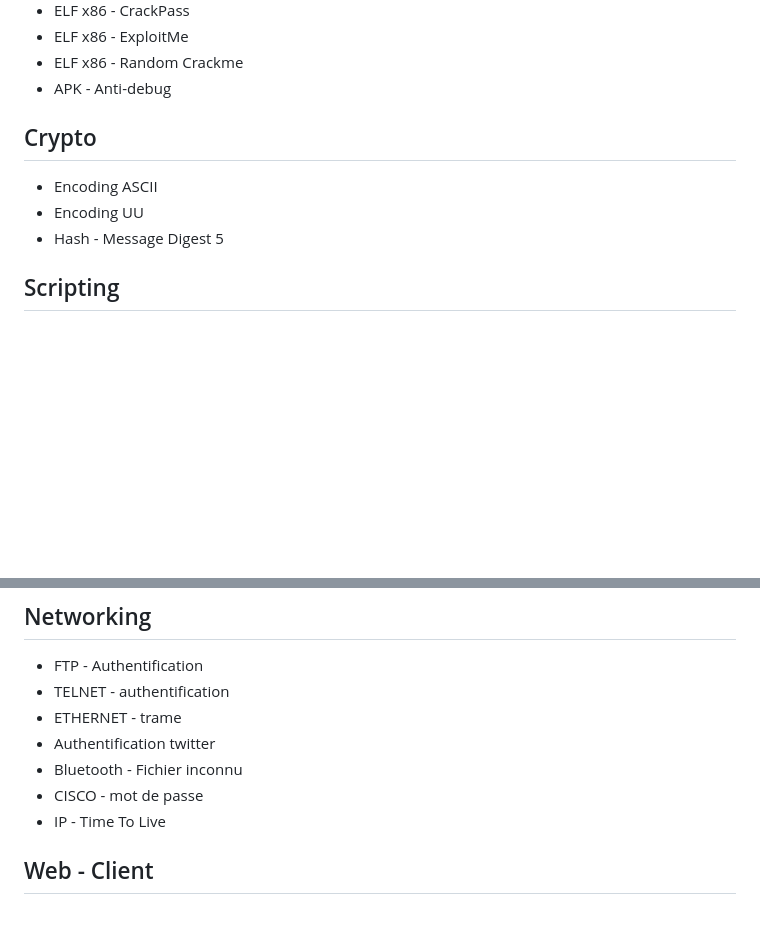
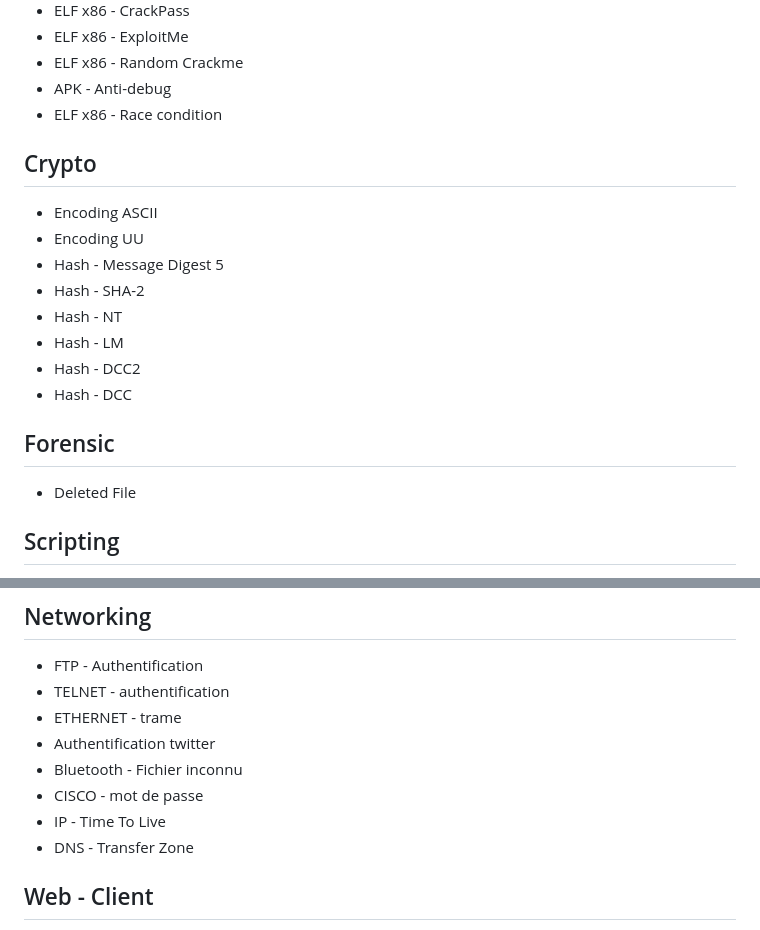
Before and after one commit to tristanqtn/Hack-Haven, a Markdown page: challs/ROOTME.md, 2 parts joined by grey strips. Drawn GitHub-style; blank space fills up the shorter version.

Commit message:
feat: update ROOTME.md

```diff
--- a/challs/ROOTME.md
+++ b/challs/ROOTME.md
@@ -55,12 +55,22 @@ My Root Me profile: [Drachh](https://www.root-me.org/Drachh?inc=score&lang=en)
 - ELF x86 - ExploitMe
 - ELF x86 - Random Crackme
 - APK - Anti-debug
+- ELF x86 - Race condition
 
 ## Crypto
 
 - Encoding ASCII
 - Encoding UU
 - Hash - Message Digest 5
+- Hash - SHA-2
+- Hash - NT
+- Hash - LM
+- Hash - DCC2
+- Hash - DCC
+
+## Forensic
+
+-  Deleted File
 
 ## Scripting
 
@@ -82,6 +92,7 @@ My Root Me profile: [Drachh](https://www.root-me.org/Drachh?inc=score&lang=en)
 - Bluetooth - Fichier inconnu
 - CISCO - mot de passe
 - IP - Time To Live
+- DNS - Transfer Zone
 
 ## Web - Client
 
```
